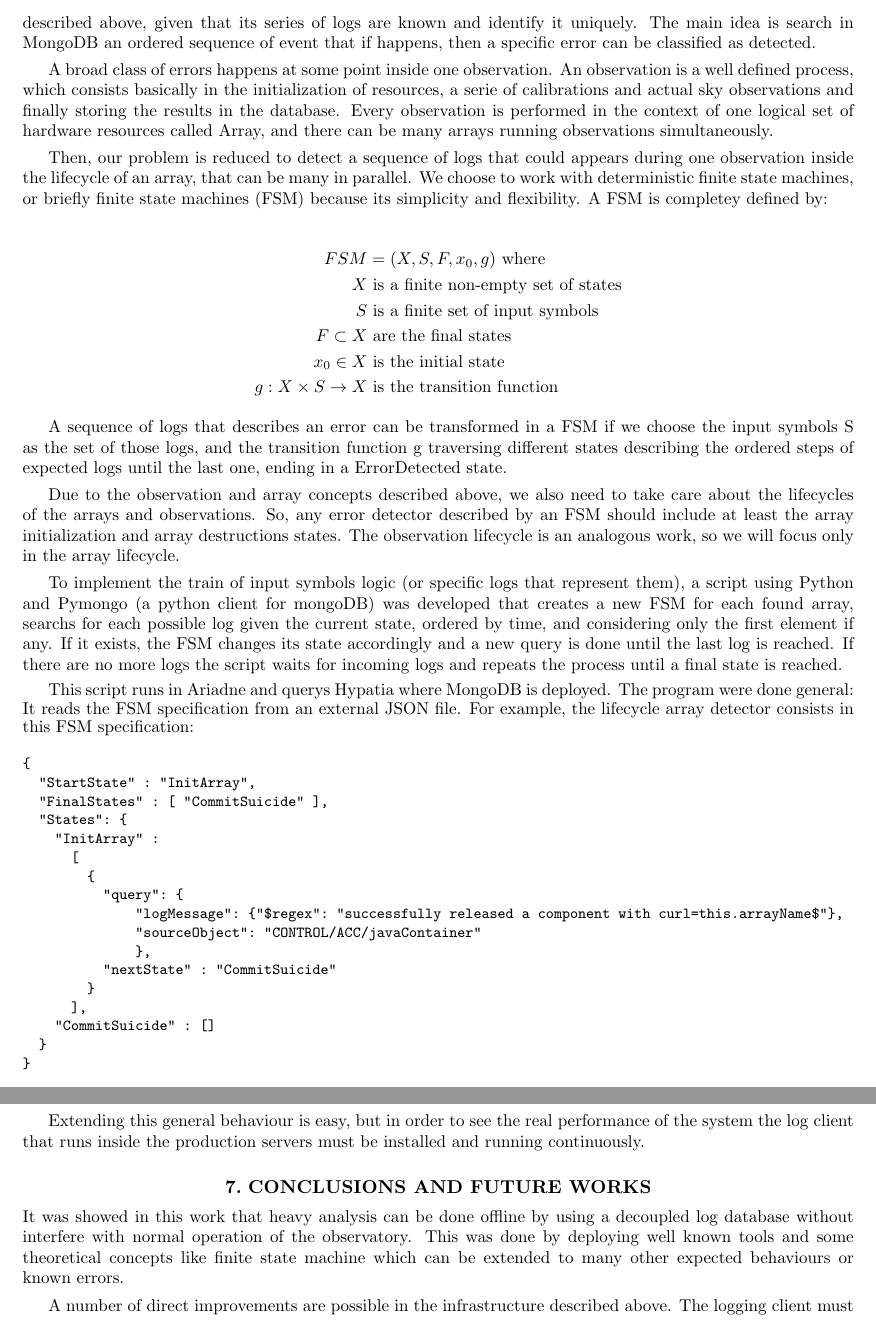
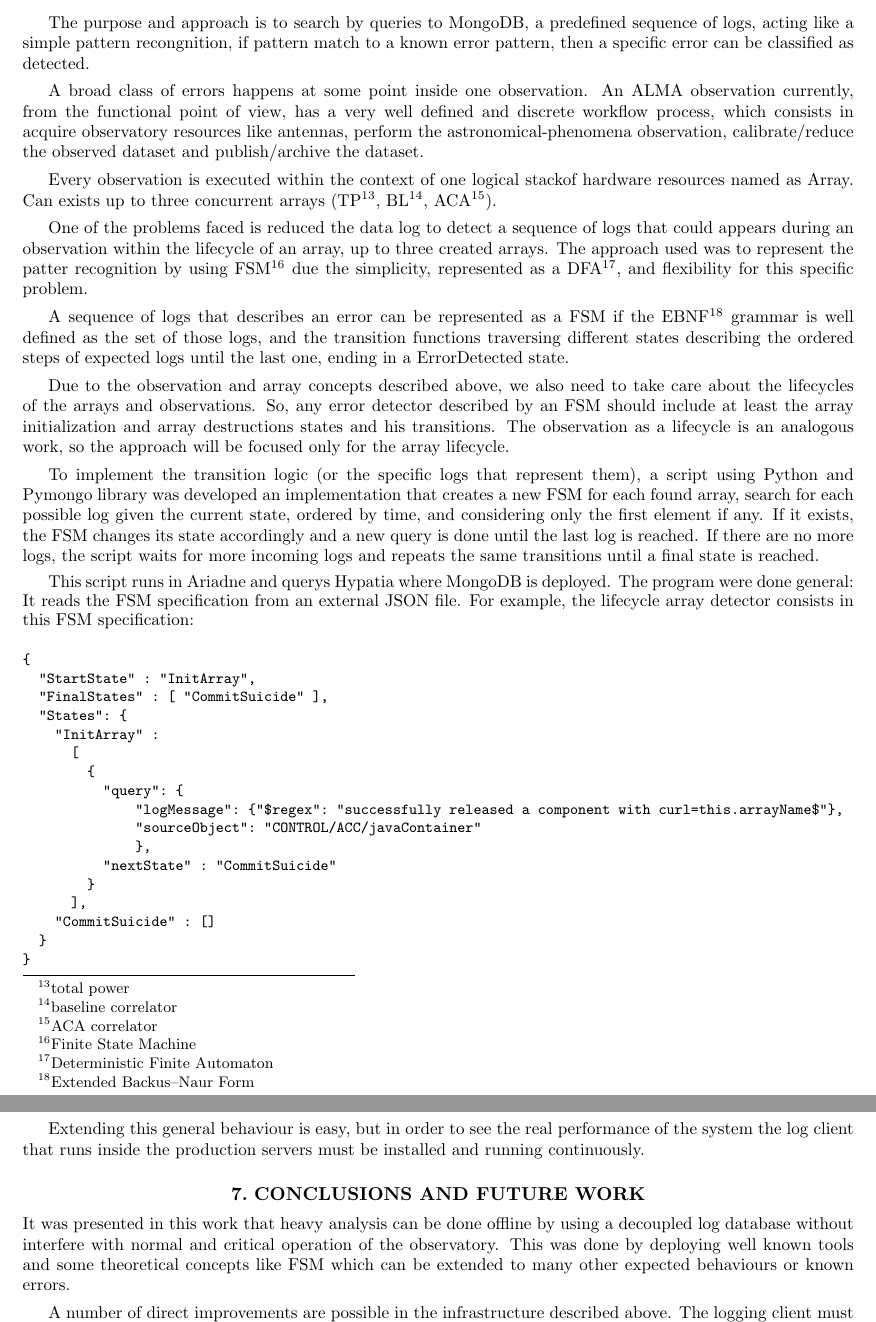
Before and after one commit to normansaez/log-analysis-framework, a LaTeX paper (src/log-analysis-framework.tex): two parts of pages 6 and 8 of 9, joined at a grey line, cut at the place of the change. Compiled offline with pdfLaTeX.

Commit message:
might be some typos there, but everything is coherent, not much as I wan to.. anyway

```diff
--- a/src/log-analysis-framework.tex
+++ b/src/log-analysis-framework.tex
@@ -41,7 +41,7 @@ Alexis Tejeda\supit{b},
 Tzu-Chiang Shen\supit{a},
 Norman S\'aez\supit{a}
 \skiplinehalf
-\supit{a}JAO ALMA Observatory\\
+\supit{a}ALMA Joint Observatory\\
 \supit{b}National Radio Astronomy Observatory\\ $*$jgil@alma.cl
 %\supit{b}Affiliation2, Address, City, Country
 }
@@ -380,49 +380,32 @@ process to identify them as duplicated hours can be spent. As a practical
 application and to overcome that problem it was developed an error detector
-script using the infrastructure described above, given that its series of logs
-are known and identify it uniquely. The main idea is search in MongoDB an
-ordered sequence of event that if happens, then a specific error can be
-classified as detected.
+script, given that the series of expected logs are known and can be identified uniquely.
 
-A broad class of errors happens at some point inside one observation. An
-observation is a well defined process, which consists basically in the
-initialization of resources, a serie of calibrations and actual sky
-observations and finally storing the results in the database. Every observation
-is performed in the context of one logical set of hardware resources called
-Array, and there can be many arrays running observations simultaneously.
+The purpose and approach is to search by queries to MongoDB, a predefined sequence of
+logs, acting like a simple pattern recongnition, if pattern match to a known error
+pattern, then a specific error can be classified as detected.
 
-Then, our problem is reduced to detect a sequence of logs that could appears
-during one observation inside the lifecycle of an array, that can be many in
-parallel. We choose to work with deterministic finite state machines, or
-briefly finite state machines (FSM) because its simplicity and flexibility. A
-FSM is completey defined by:
+A broad class of errors happens at some point inside one observation. An ALMA observation currently, from the functional point of view, has a very well defined and discrete workflow process, which consists in acquire observatory resources like antennas,
+perform the astronomical-phenomena observation, calibrate/reduce the
+observed dataset and publish/archive the dataset.
 
-\begin{align*}
-FSM &= (X,S,F,x_{0},g) \mbox{ where}\\
-X & \mbox{ is a finite non-empty set of states}\\
-S & \mbox{ is a finite set of input symbols}\\
-F \subset X & \mbox{ are the final states}\\
-x_{0} \in X & \mbox{ is the initial state}\\
-g: X \times S \to X & \mbox{ is the transition function}
-\end{align*}
+Every observation is executed within the context of one logical stackof hardware resources named as
+Array. Can exists up to three concurrent arrays (TP\footnote{total power}, BL\footnote{baseline correlator}, ACA\footnote{ACA correlator}).
 
-A sequence of logs that describes an error can be transformed in a FSM if we
-choose the input symbols S as the set of those logs, and the transition
-function g traversing different states describing the ordered steps of expected
-logs until the last one, ending in a ErrorDetected state.
+
+One of the problems faced is reduced the data log to detect a sequence of logs that could appears during an observation within the lifecycle of an array, up to three created arrays. The approach used was to represent the patter recognition by using FSM\footnote{Finite State Machine} due the simplicity, represented as a DFA\footnote{Deterministic Finite Automaton}, and flexibility for this specific problem.
+
+A sequence of logs that describes an error can be represented as a FSM if the EBNF\footnote{Extended Backus–Naur Form} grammar is well defined as the set of those logs, and the transition functions traversing different states describing the ordered steps of expected logs until the last one, ending in a ErrorDetected state.
 
 Due to the observation and array concepts described above, we also need to take
 care about the lifecycles of the arrays and observations. So, any error
 detector described by an FSM should include at least the array initialization
-and array destructions states. The observation lifecycle is an analogous work,
-    so we will focus only in the array lifecycle.
+and array destructions states and his transitions. The observation as a lifecycle is an analogous work, so the approach will be focused only for the array lifecycle.
 
-To implement the train of input symbols logic (or specific logs that represent
-        them), a script using Python and Pymongo (a python client for mongoDB)
-    was developed that creates a new FSM for each found array, searchs for each
-    possible log given the current state, ordered by time, and considering only
+To implement the transition logic (or the specific logs that represent them), a script using Python and Pymongo library
+was developed an implementation that creates a new FSM for each found array, search for each possible log given the current state, ordered by time, and considering only
 the first element if any. If it exists, the FSM changes its state
 accordingly and a new query is done until the last log is reached. If there
-    are no more logs the script waits for incoming logs and repeats the process
+are no more logs, the script waits for more incoming logs and repeats the same transitions
 until a final state is reached.
 
 %-------------
@@ -506,11 +489,11 @@ Extending this general behaviour is easy, but in order to see the real
 performance of the system the log client that runs inside the production
 servers must be installed and running continuously.
 
-\section{Conclusions and Future Works}
-It was showed in this work that heavy analysis can be done offline by using a
-decoupled log database without interfere with normal operation of the
+\section{Conclusions and Future Work}
+It was presented in this work that heavy analysis can be done offline by using a
+decoupled log database without interfere with normal and critical operation of the
 observatory. This was done by deploying well known tools and some theoretical
-concepts like finite state machine which can be extended to many other expected
+concepts like FSM which can be extended to many other expected
 behaviours or known errors.
 
 A number of direct improvements are possible in the infrastructure described
```
Also changed, not shown: src/log-analysis-framework.tex (10 more changed lines). Lines whose indentation alone changed are shown as unchanged.
